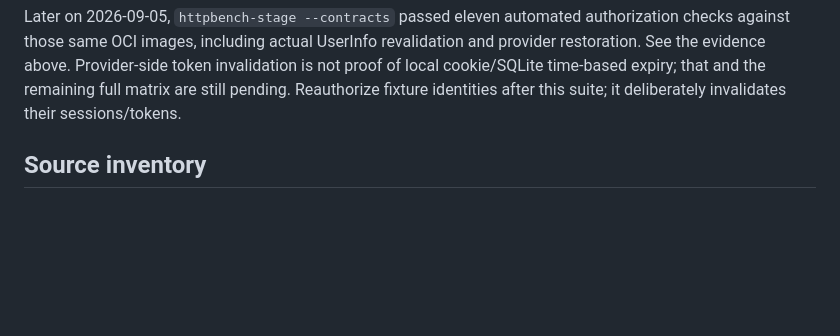
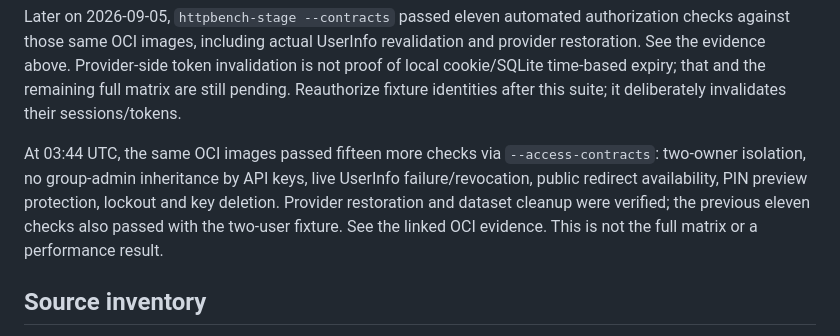
Before and after one commit to Ulzuhan/linkup, a Markdown page: docs/benchmarks/README.md, the part around the change. GitHub-like rendering; blank space fills up the shorter version.

Commit message:
docs(bench): record verified API key and PIN OCI contracts

```diff
--- a/docs/benchmarks/README.md
+++ b/docs/benchmarks/README.md
@@ -16,6 +16,13 @@ revalidation and provider restoration. See the evidence above. Provider-side
 token invalidation is not proof of local cookie/SQLite time-based expiry; that
 and the remaining full matrix are still pending. Reauthorize fixture identities
 after this suite; it deliberately invalidates their sessions/tokens.
+
+At 03:44 UTC, the same OCI images passed fifteen more checks via
+`--access-contracts`: two-owner isolation, no group-admin inheritance by API
+keys, live UserInfo failure/revocation, public redirect availability, PIN preview
+protection, lockout and key deletion. Provider restoration and dataset cleanup
+were verified; the previous eleven checks also passed with the two-user fixture.
+See the linked OCI evidence. This is not the full matrix or a performance result.
 
 ## Source inventory
 
```
Also changed, not shown: docs/benchmarks/2026-09-05-f1-oci.md (+25 -3 lines).
